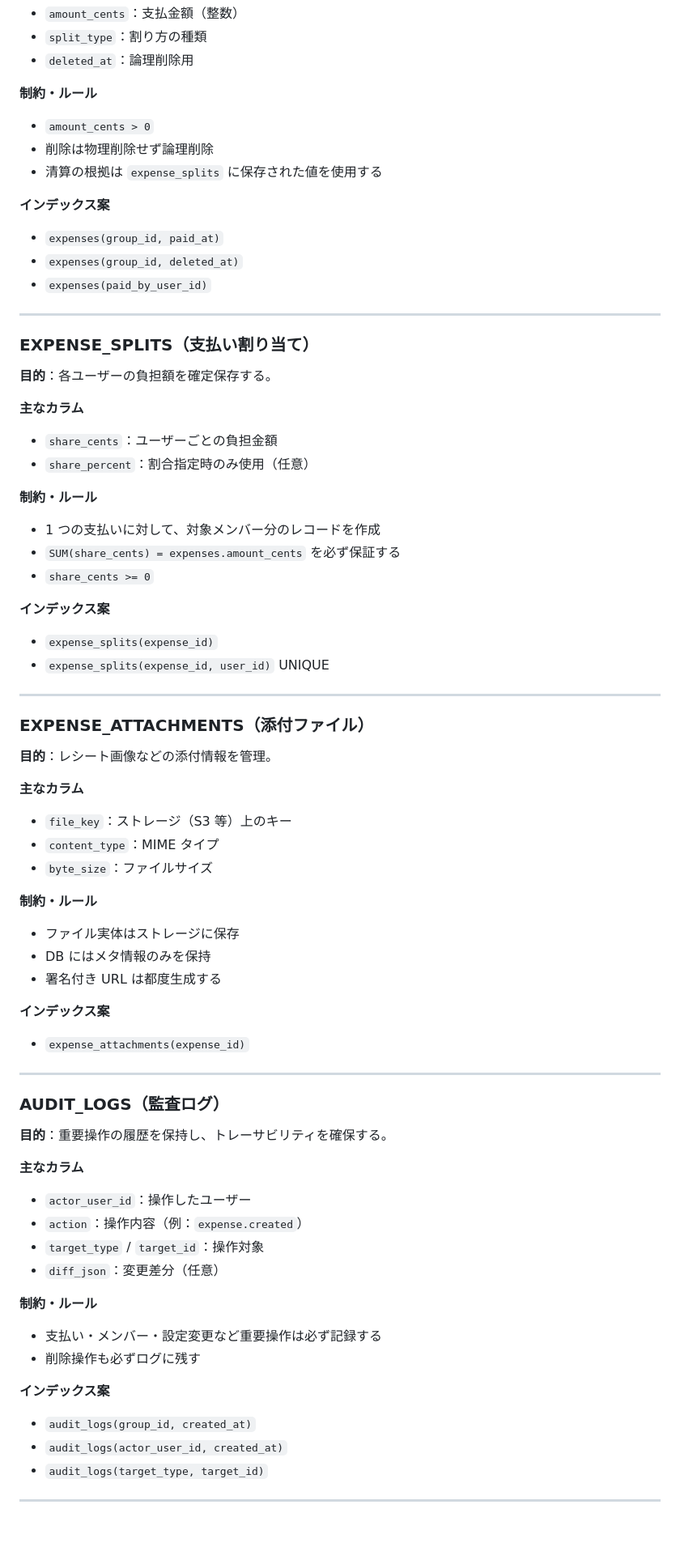
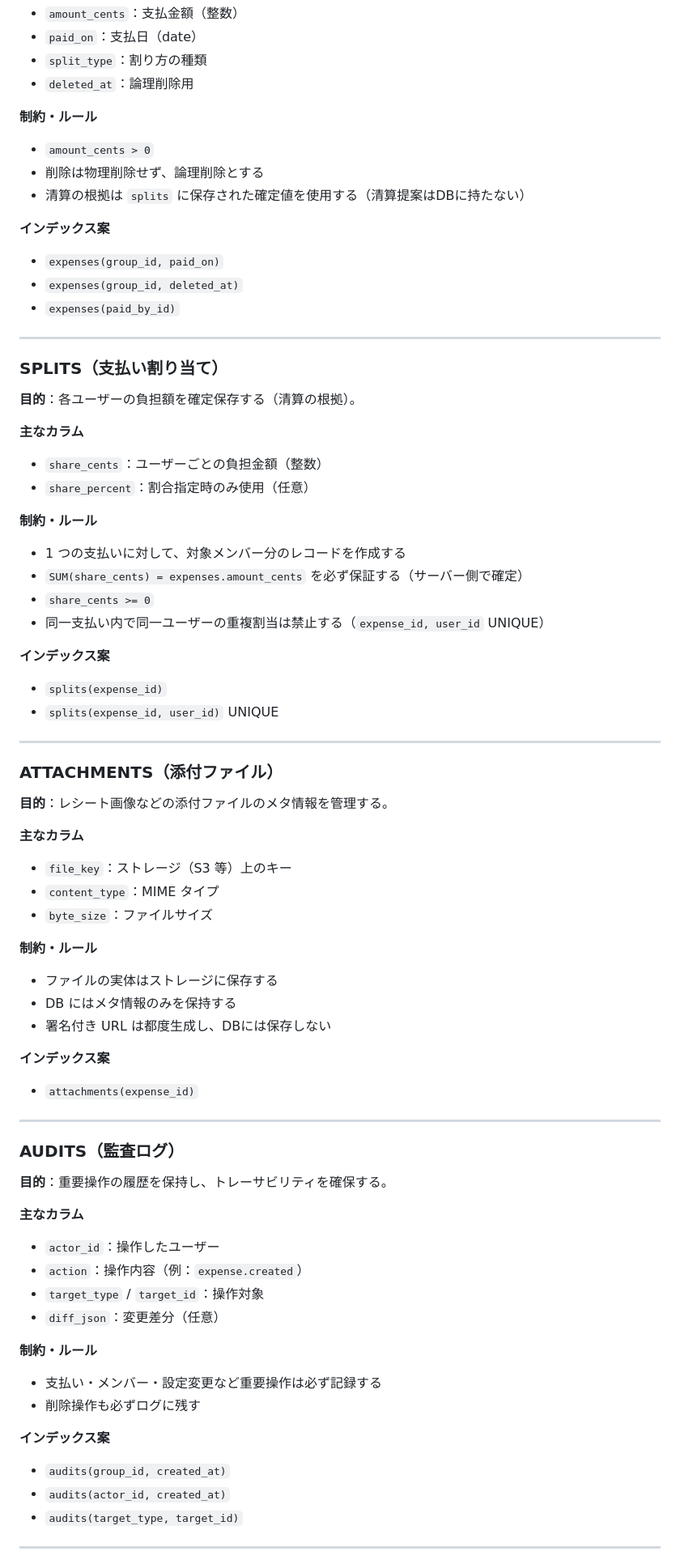
Before and after one commit to Kazuya-Sakashita/splitto, a Markdown page: doc/er-diagram.md, the part around one of its changes. Shown at 81% size. Rendered like a GitHub page; blank space fills up the shorter version.

```diff
--- a/doc/er-diagram.md
+++ b/doc/er-diagram.md
@@ -197,39 +205,41 @@ erDiagram
 - `amount_cents`：支払金額（整数）
+- `paid_on`：支払日（date）
 - `split_type`：割り方の種類
 - `deleted_at`：論理削除用
 
 **制約・ルール**
 - `amount_cents > 0`
-- 削除は物理削除せず論理削除
-- 清算の根拠は `expense_splits` に保存された値を使用する
+- 削除は物理削除せず、論理削除とする
+- 清算の根拠は `splits` に保存された確定値を使用する（清算提案はDBに持たない）
 
 **インデックス案**
-- `expenses(group_id, paid_at)`
+- `expenses(group_id, paid_on)`
 - `expenses(group_id, deleted_at)`
-- `expenses(paid_by_user_id)`
+- `expenses(paid_by_id)`
 
 ---
 
-### EXPENSE_SPLITS（支払い割り当て）
-**目的**：各ユーザーの負担額を確定保存する。
+### SPLITS（支払い割り当て）
+**目的**：各ユーザーの負担額を確定保存する（清算の根拠）。
 
 **主なカラム**
-- `share_cents`：ユーザーごとの負担金額
+- `share_cents`：ユーザーごとの負担金額（整数）
 - `share_percent`：割合指定時のみ使用（任意）
 
 **制約・ルール**
-- 1 つの支払いに対して、対象メンバー分のレコードを作成
-- `SUM(share_cents) = expenses.amount_cents` を必ず保証する
+- 1 つの支払いに対して、対象メンバー分のレコードを作成する
+- `SUM(share_cents) = expenses.amount_cents` を必ず保証する（サーバー側で確定）
 - `share_cents >= 0`
+- 同一支払い内で同一ユーザーの重複割当は禁止する（`expense_id, user_id` UNIQUE）
 
 **インデックス案**
-- `expense_splits(expense_id)`
-- `expense_splits(expense_id, user_id)` UNIQUE
+- `splits(expense_id)`
+- `splits(expense_id, user_id)` UNIQUE
 
 ---
 
-### EXPENSE_ATTACHMENTS（添付ファイル）
-**目的**：レシート画像などの添付情報を管理。
+### ATTACHMENTS（添付ファイル）
+**目的**：レシート画像などの添付ファイルのメタ情報を管理する。
 
 **主なカラム**
 - `file_key`：ストレージ（S3 等）上のキー
@@ -237,20 +247,20 @@ erDiagram
 - `byte_size`：ファイルサイズ
 
 **制約・ルール**
-- ファイル実体はストレージに保存
-- DB にはメタ情報のみを保持
-- 署名付き URL は都度生成する
+- ファイルの実体はストレージに保存する
+- DB にはメタ情報のみを保持する
+- 署名付き URL は都度生成し、DBには保存しない
 
 **インデックス案**
-- `expense_attachments(expense_id)`
+- `attachments(expense_id)`
 
 ---
 
-### AUDIT_LOGS（監査ログ）
+### AUDITS（監査ログ）
 **目的**：重要操作の履歴を保持し、トレーサビリティを確保する。
 
 **主なカラム**
-- `actor_user_id`：操作したユーザー
+- `actor_id`：操作したユーザー
 - `action`：操作内容（例：`expense.created`）
 - `target_type` / `target_id`：操作対象
 - `diff_json`：変更差分（任意）
@@ -260,9 +270,9 @@ erDiagram
 - 削除操作も必ずログに残す
 
 **インデックス案**
-- `audit_logs(group_id, created_at)`
-- `audit_logs(actor_user_id, created_at)`
-- `audit_logs(target_type, target_id)`
+- `audits(group_id, created_at)`
+- `audits(actor_id, created_at)`
+- `audits(target_type, target_id)`
 
 ---
 
```
Also changed, not shown: other parts of doc/er-diagram.md (+125 -96 lines).
